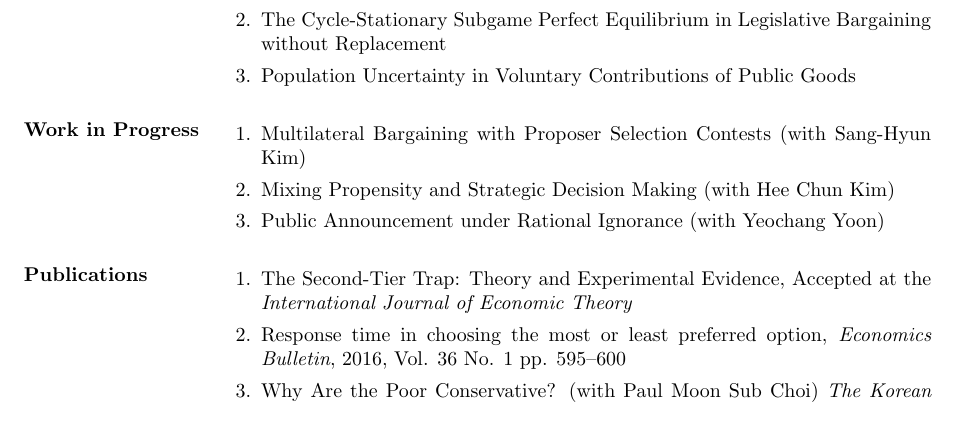
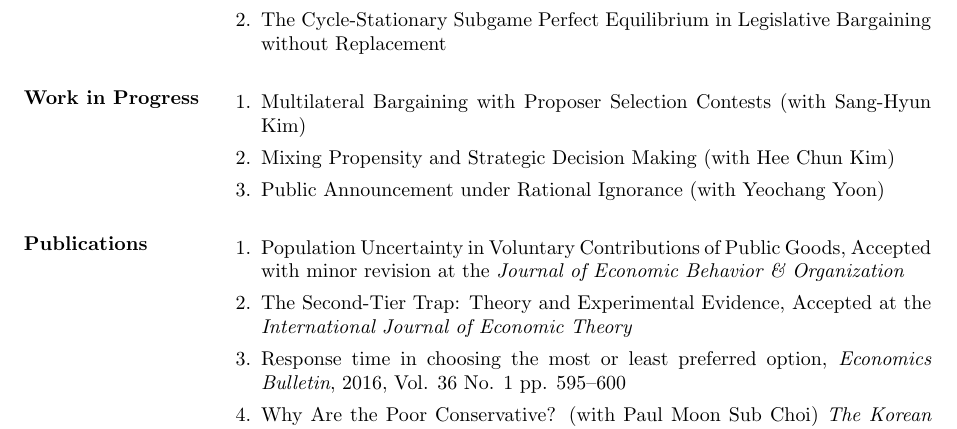
Before and after one commit to kimdukgyoo/kimdukgyoo.github.io, a LaTeX CV (pdfjs/web/CV-DukGyooKim.tex): part of page 1 of 3, cut so that both start at the same text. The pictures show the PDF file pdfjs/web/CV-DukGyooKim.pdf that the author committed with the source.

Commit message:
Add files via upload

```diff
--- a/pdfjs/web/CV-DukGyooKim.tex
+++ b/pdfjs/web/CV-DukGyooKim.tex
@@ -49,7 +49,6 @@ Webpage: \url{kimdukgyoo.github.io}
 \begin{enumerate}
 \item ``One Bite at the Apple": Legislative Bargaining without Replacement
 \item The Cycle-Stationary Subgame Perfect Equilibrium in Legislative Bargaining without Replacement
-\item Population Uncertainty in Voluntary Contributions of Public Goods
 %\item Legislative Bargaining over Particularistic and Collective Goods Revisited
 %\item Economic Conservatism of the Poor: Low Demand for Redistribution
 %\item The Coin Strategy and Charitable Giving
@@ -65,6 +64,7 @@ Webpage: \url{kimdukgyoo.github.io}
 
 \section{Publications}
 \begin{enumerate}
+\item Population Uncertainty in Voluntary Contributions of Public Goods, Accepted with minor revision at the \emph{Journal of Economic Behavior \& Organization}
 \item The Second-Tier Trap: Theory and Experimental Evidence, Accepted at the \emph{International Journal of Economic Theory}
 \item Response time in choosing the most or least preferred option, \textit{Economics Bulletin}, 2016, Vol. 36 No. 1 pp. 595--600
 \item Why Are the Poor Conservative? (with Paul Moon Sub Choi) \textit{The Korean Journal of Economics}, 2015, Vol 22(1), pp. 15--24
```
Also changed, not shown: pdfjs/web/CV-DukGyooKim.pdf.
